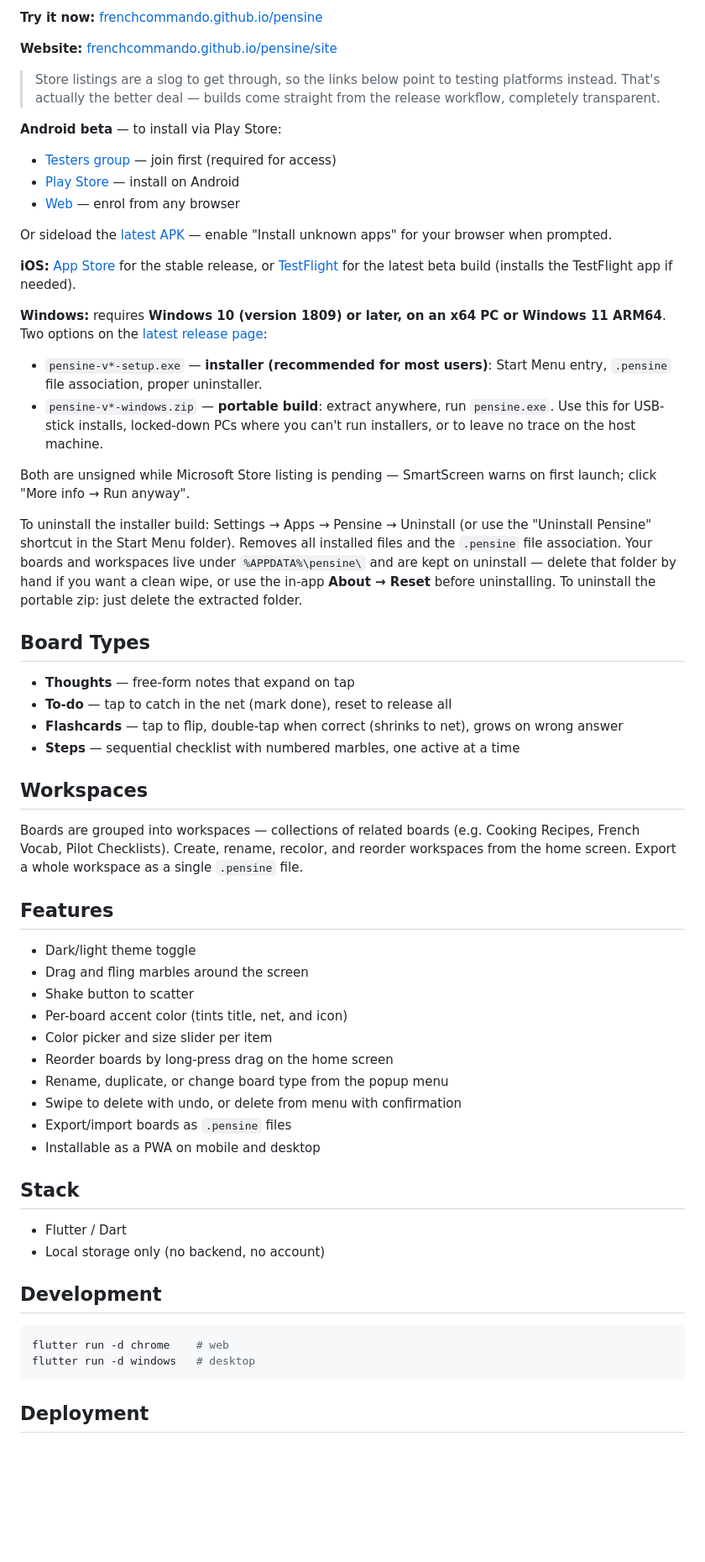
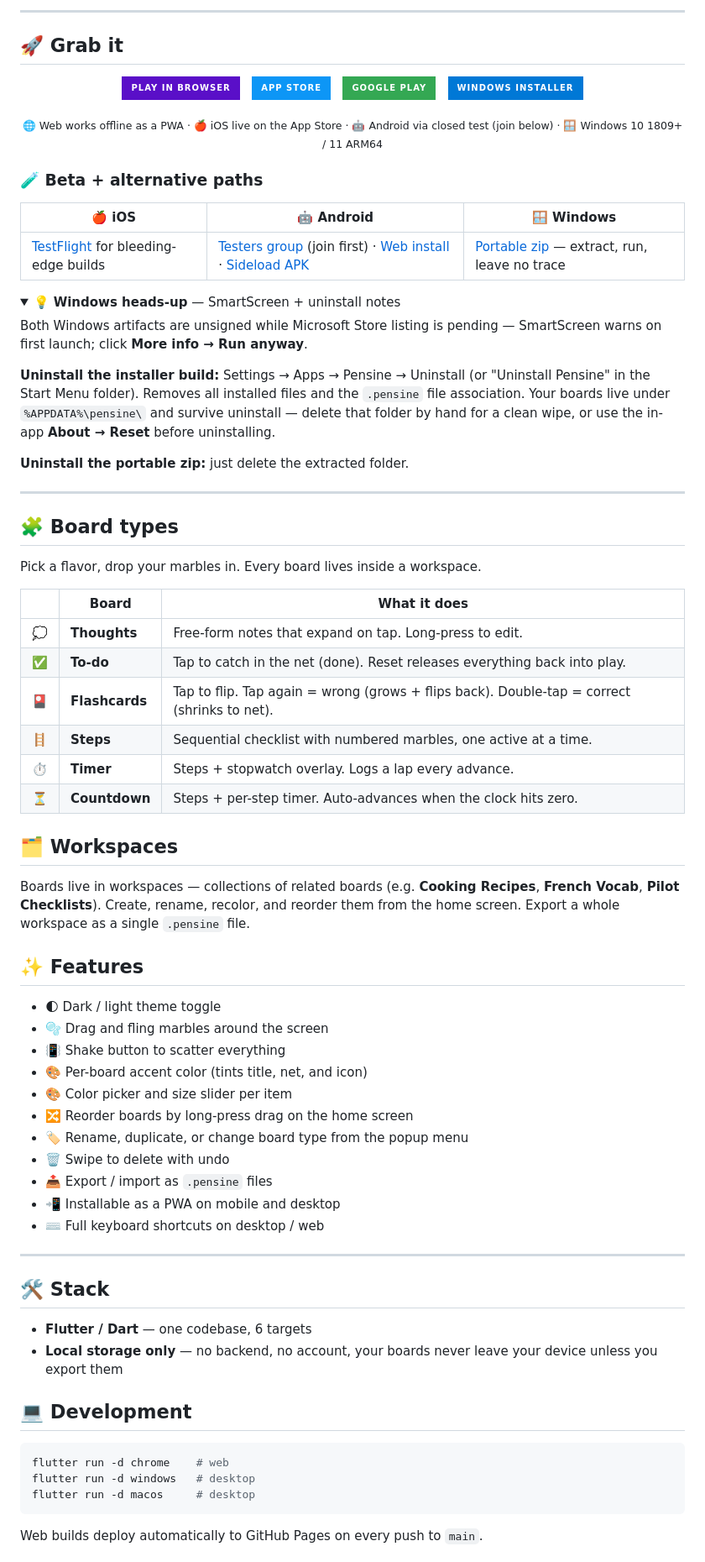
Before and after one commit to FrenchCommando/pensine, a Markdown page: README.md, the part around one of its changes. Shown at 84% size. GitHub-like rendering; folded sections open; badges without logos; blank space fills up the shorter version.

Commit message:
fun readme

````diff
--- a/README.md
+++ b/README.md
@@ -14,63 +20,86 @@ A fun, visual notes app where ideas float as marbles. Drag, fling, and tap your
 
-**Try it now:** [frenchcommando.github.io/pensine](https://frenchcommando.github.io/pensine/)
+---
 
-**Website:** [frenchcommando.github.io/pensine/site](https://frenchcommando.github.io/pensine/site/)
+## 🚀 Grab it
 
-> Store listings are a slog to get through, so the links below point to testing platforms instead. That's actually the better deal — builds come straight from the release workflow, completely transparent.
+<p align="center">
+  <a href="https://frenchcommando.github.io/pensine/"><img src="https://img.shields.io/badge/Play_in_browser-5A0FC8?logo=pwa&logoColor=white&style=for-the-badge" alt="Play in browser"></a>
+  &nbsp;
+  <a href="https://apps.apple.com/app/pensine/id6762313502"><img src="https://img.shields.io/badge/App_Store-0D96F6?logo=apple&logoColor=white&style=for-the-badge" alt="App Store"></a>
+  &nbsp;
+  <a href="https://play.google.com/store/apps/details?id=com.frenchcommando.pensine"><img src="https://img.shields.io/badge/Google_Play-34A853?logo=googleplay&logoColor=white&style=for-the-badge" alt="Google Play"></a>
+  &nbsp;
+  <a href="https://github.com/FrenchCommando/pensine/releases/latest"><img src="https://img.shields.io/badge/Windows_installer-0078D6?logo=windows11&logoColor=white&style=for-the-badge" alt="Windows installer"></a>
+</p>
 
-**Android beta** — to install via Play Store:
-- [Testers group](https://groups.google.com/g/pensine-testers) — join first (required for access)
-- [Play Store](https://play.google.com/store/apps/details?id=com.frenchcommando.pensine) — install on Android
-- [Web](https://play.google.com/apps/testing/com.frenchcommando.pensine) — enrol from any browser
+<p align="center">
+  <sub>🌐 Web works offline as a PWA · 🍎 iOS live on the App Store · 🤖 Android via closed test (join below) · 🪟 Windows 10 1809+ / 11 ARM64</sub>
+</p>
 
-Or sideload the [latest APK](https://github.com/FrenchCommando/pensine/releases/latest) — enable "Install unknown apps" for your browser when prompted.
+### 🧪 Beta + alternative paths
 
-**iOS:** [App Store](https://apps.apple.com/app/pensine/id6762313502) for the stable release, or [TestFlight](https://testflight.apple.com/join/KDHvbWKH) for the latest beta build (installs the TestFlight app if needed).
+| 🍎 iOS | 🤖 Android | 🪟 Windows |
+|---|---|---|
+| [TestFlight](https://testflight.apple.com/join/KDHvbWKH) for bleeding-edge builds | [Testers group](https://groups.google.com/g/pensine-testers) (join first) · [Web install](https://play.google.com/apps/testing/com.frenchcommando.pensine) · [Sideload APK](https://github.com/FrenchCommando/pensine/releases/latest) | [Portable zip](https://github.com/FrenchCommando/pensine/releases/latest) — extract, run, leave no trace |
 
-**Windows:** requires **Windows 10 (version 1809) or later, on an x64 PC or Windows 11 ARM64**. Two options on the [latest release page](https://github.com/FrenchCommando/pensine/releases/latest):
+<details>
+<summary>💡 <strong>Windows heads-up</strong> — SmartScreen + uninstall notes</summary>
 
-- `pensine-v*-setup.exe` — **installer (recommended for most users)**: Start Menu entry, `.pensine` file association, proper uninstaller.
-- `pensine-v*-windows.zip` — **portable build**: extract anywhere, run `pensine.exe`. Use this for USB-stick installs, locked-down PCs where you can't run installers, or to leave no trace on the host machine.
+Both Windows artifacts are unsigned while Microsoft Store listing is pending — SmartScreen warns on first launch; click **More info → Run anyway**.
 
-Both are unsigned while Microsoft Store listing is pending — SmartScreen warns on first launch; click "More info → Run anyway".
+**Uninstall the installer build:** Settings → Apps → Pensine → Uninstall (or "Uninstall Pensine" in the Start Menu folder). Removes all installed files and the `.pensine` file association. Your boards live under `%APPDATA%\pensine\` and survive uninstall — delete that folder by hand for a clean wipe, or use the in-app **About → Reset** before uninstalling.
 
-To uninstall the installer build: Settings → Apps → Pensine → Uninstall (or use the "Uninstall Pensine" shortcut in the Start Menu folder). Removes all installed files and the `.pensine` file association. Your boards and workspaces live under `%APPDATA%\pensine\` and are kept on uninstall — delete that folder by hand if you want a clean wipe, or use the in-app **About → Reset** before uninstalling. To uninstall the portable zip: just delete the extracted folder.
+**Uninstall the portable zip:** just delete the extracted folder.
 
-## Board Types
+</details>
 
-- **Thoughts** — free-form notes that expand on tap
-- **To-do** — tap to catch in the net (mark done), reset to release all
-- **Flashcards** — tap to flip, double-tap when correct (shrinks to net), grows on wrong answer
-- **Steps** — sequential checklist with numbered marbles, one active at a time
+---
 
-## Workspaces
+## 🧩 Board types
 
-Boards are grouped into workspaces — collections of related boards (e.g. Cooking Recipes, French Vocab, Pilot Checklists). Create, rename, recolor, and reorder workspaces from the home screen. Export a whole workspace as a single `.pensine` file.
+Pick a flavor, drop your marbles in. Every board lives inside a workspace.
 
-## Features
+| | Board | What it does |
+|---|---|---|
+| 💭 | **Thoughts** | Free-form notes that expand on tap. Long-press to edit. |
+| ✅ | **To-do** | Tap to catch in the net (done). Reset releases everything back into play. |
+| 🎴 | **Flashcards** | Tap to flip. Tap again = wrong (grows + flips back). Double-tap = correct (shrinks to net). |
+| 🪜 | **Steps** | Sequential checklist with numbered marbles, one active at a time. |
+| ⏱️ | **Timer** | Steps + stopwatch overlay. Logs a lap every advance. |
+| ⏳ | **Countdown** | Steps + per-step timer. Auto-advances when the clock hits zero. |
 
-- Dark/light theme toggle
-- Drag and fling marbles around the screen
-- Shake button to scatter
-- Per-board accent color (tints title, net, and icon)
-- Color picker and size slider per item
-- Reorder boards by long-press drag on the home screen
-- Rename, duplicate, or change board type from the popup menu
-- Swipe to delete with undo, or delete from menu with confirmation
-- Export/import boards as `.pensine` files
-- Installable as a PWA on mobile and desktop
+## 🗂️ Workspaces
 
-## Stack
+Boards live in workspaces — collections of related boards (e.g. **Cooking Recipes**, **French Vocab**, **Pilot Checklists**). Create, rename, recolor, and reorder them from the home screen. Export a whole workspace as a single `.pensine` file.
 
-- Flutter / Dart
-- Local storage only (no backend, no account)
+## ✨ Features
 
-## Development
+- 🌓 Dark / light theme toggle
+- 🫧 Drag and fling marbles around the screen
+- 📳 Shake button to scatter everything
+- 🎨 Per-board accent color (tints title, net, and icon)
+- 🎨 Color picker and size slider per item
+- 🔀 Reorder boards by long-press drag on the home screen
+- 🏷️ Rename, duplicate, or change board type from the popup menu
+- 🗑️ Swipe to delete with undo
+- 📤 Export / import as `.pensine` files
+- 📲 Installable as a PWA on mobile and desktop
+- ⌨️ Full keyboard shortcuts on desktop / web
+
+---
+
+## 🛠️ Stack
+
+- **Flutter / Dart** — one codebase, 6 targets
+- **Local storage only** — no backend, no account, your boards never leave your device unless you export them
+
+## 💻 Development
 
 ```bash
 flutter run -d chrome    # web
 flutter run -d windows   # desktop
+flutter run -d macos     # desktop
 ```
 
-## Deployment
+Web builds deploy automatically to GitHub Pages on every push to `main`.
 
````
Also changed, not shown: other parts of README.md (+14 -10 lines).
